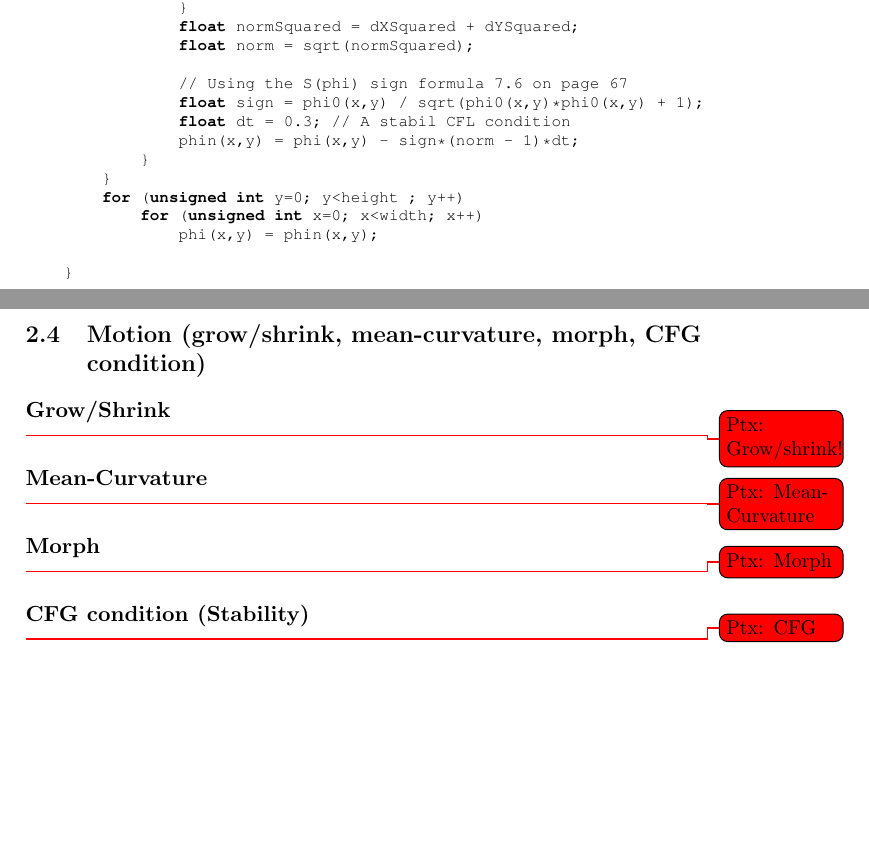
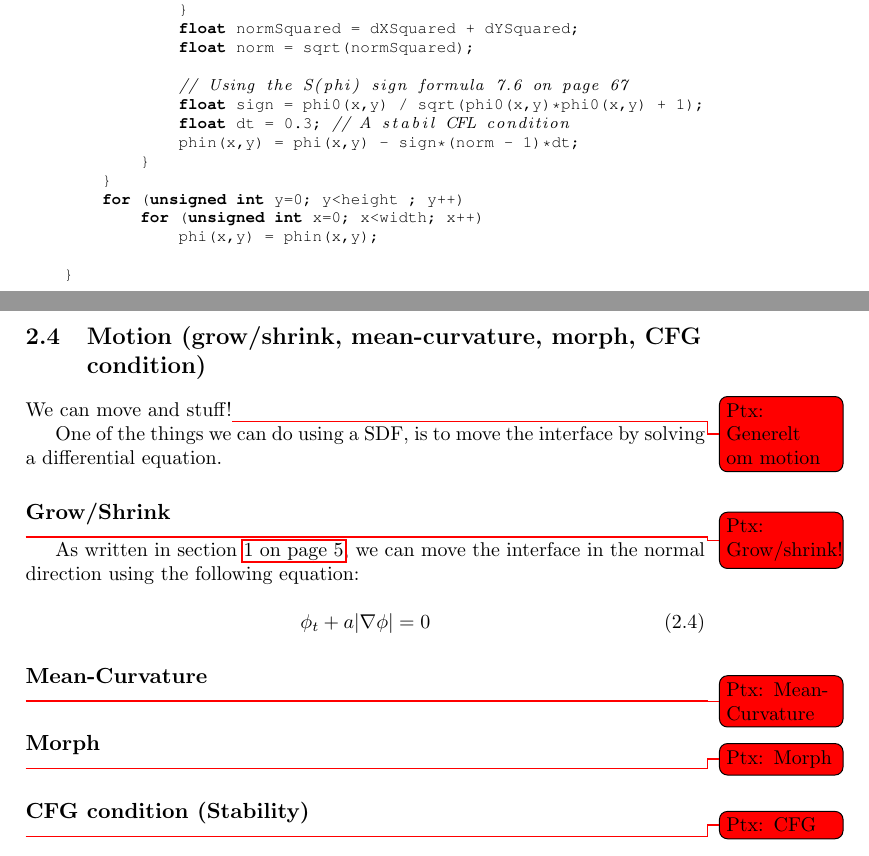
Before and after one commit to OpenEngineDK/projects-LSD, a LaTeX book (report/master.tex, which reads report/text/motion.tex): two parts of pages 10 and 11 of 17 before the commit and two parts of pages 11 and 12 of 18 after it, joined at a grey line, cut so that both start at the same text, the shorter picture padded with empty space. Compiled offline with pdfLaTeX.

Commit message:
Writing about motion

```diff
--- a/report/master.tex
+++ b/report/master.tex
@@ -42,7 +42,8 @@
 %\lstset{moredelim=[is][\ttfamily]{|}{|}}
 \lstset{basicstyle=\ttfamily \footnotesize}
 %\lstset{basicstyle=\ttfamily \small}
-\lstset{commentstyle=\ttfamily}
+%\lstset{commentstyle=\ttfamily}
+\lstset{commentstyle=\normalfont \textit}
 \lstset{stringstyle=\bfseries}
 \lstset{showstringspaces=false}
 %\lstset{numbers=left,numberstyle=\ttfamily \small}
@@ -152,14 +153,7 @@
 \subsection{Minus}
 
 \section{Motion (grow/shrink, mean-curvature, morph, CFG condition)}
-\subsection{Grow/Shrink}
-\input{text/motion/grow}
-\subsection{Mean-Curvature}
-\input{text/motion/curv}
-\subsection{Morph}
-\input{text/motion/morph}
-\subsection{CFG condition (Stability)}
-\input{text/motion/CFG}
+\input{text/motion}
 
 \chapter{Extensions}
 \label{chap:extensions}
--- /dev/null
+++ b/report/text/motion.tex
@@ -0,0 +1,31 @@
+
+We can move and stuff!\todoPtx{Generelt om motion}
+
+One of the things we can do using a SDF, is to move the interface by
+solving a differential equation.
+
+
+\subsection{Grow/Shrink}
+\input{text/motion/grow}
+% Copy this code to grow.tex later?
+
+As written in section \vref{sec:intro:solve}, we can move the
+interface in the normal direction using the following equation:
+
+\begin{equation}
+  \phi_t + a|\nabla\phi| = 0
+\end{equation}
+
+
+\subsection{Mean-Curvature}
+\input{text/motion/curv}
+\subsection{Morph}
+\input{text/motion/morph}
+\subsection{CFG condition (Stability)}
+\input{text/motion/CFG}
+
+
+%%% Local Variables:
+%%% mode: latex
+%%% TeX-master: "../master.tex"
+%%% End:
```
Also changed, not shown: report/text/introduction.tex (+5 -3 lines), report/text/motion/grow.tex (+2 -0 lines), report/text/reinitialization.tex (+5 -0 lines).
